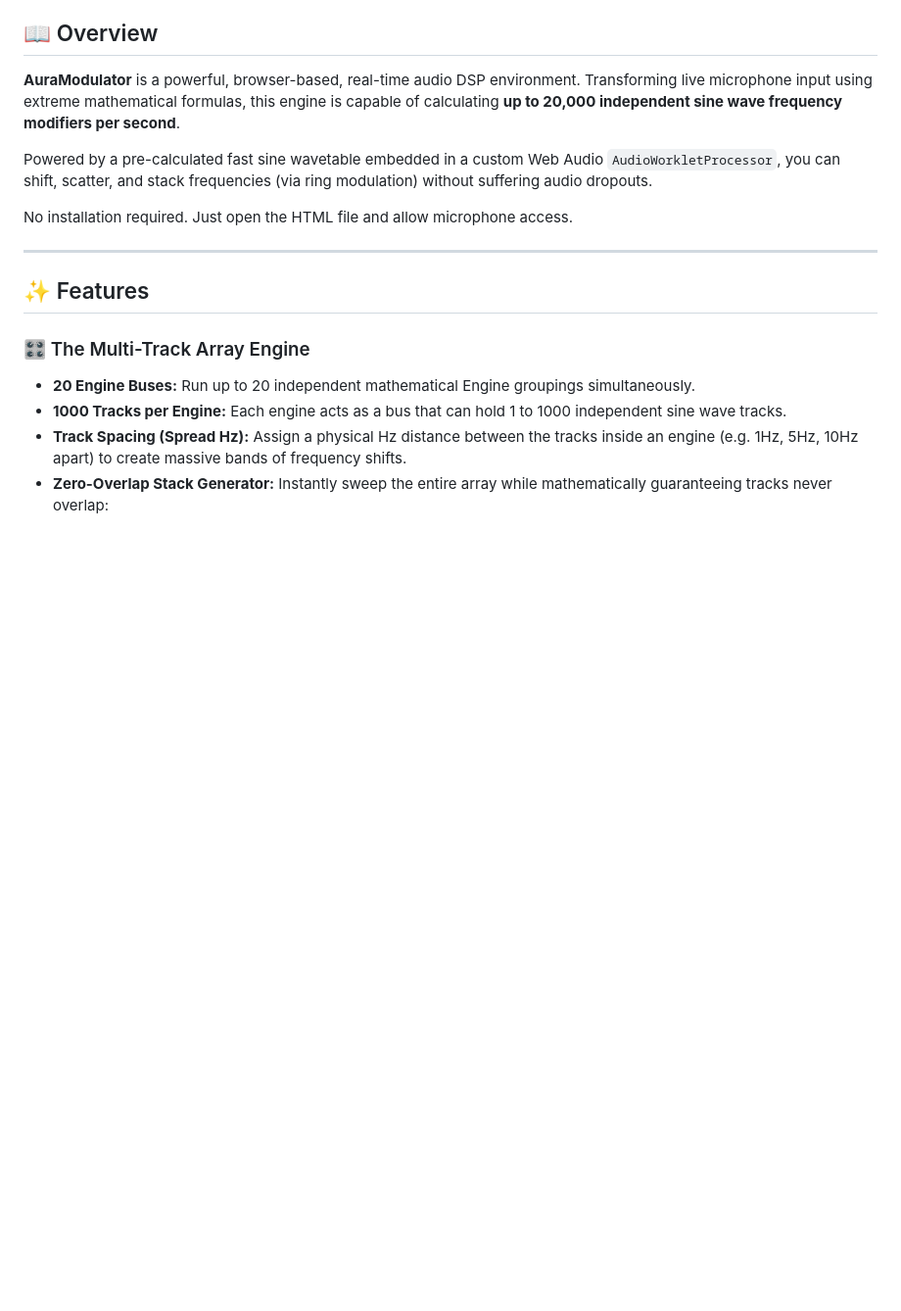
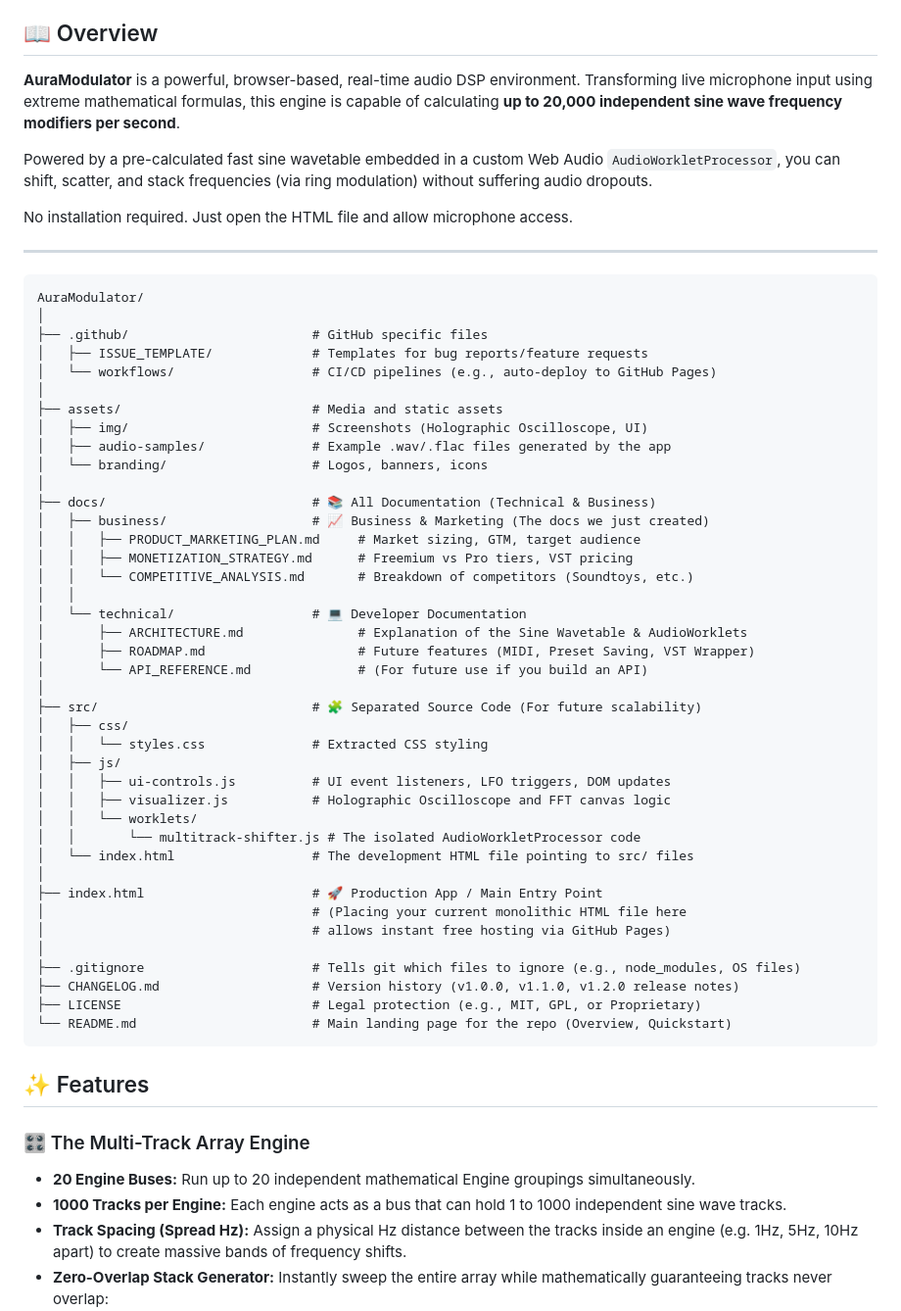
Before and after one commit to Aura-Audio/AuraModulator, a Markdown page: README.md, the part around the change. Shown at 98% size. GitHub-like rendering; blank space fills up the shorter version.

````diff
--- a/README.md
+++ b/README.md
@@ -9,6 +9,49 @@ Powered by a pre-calculated fast sine wavetable embedded in a custom Web Audio `
 No installation required. Just open the HTML file and allow microphone access.
 
 ---
+
+```
+AuraModulator/
+│
+├── .github/                        # GitHub specific files
+│   ├── ISSUE_TEMPLATE/             # Templates for bug reports/feature requests
+│   └── workflows/                  # CI/CD pipelines (e.g., auto-deploy to GitHub Pages)
+│
+├── assets/                         # Media and static assets
+│   ├── img/                        # Screenshots (Holographic Oscilloscope, UI)
+│   ├── audio-samples/              # Example .wav/.flac files generated by the app
+│   └── branding/                   # Logos, banners, icons
+│
+├── docs/                           # 📚 All Documentation (Technical & Business)
+│   ├── business/                   # 📈 Business & Marketing (The docs we just created)
+│   │   ├── PRODUCT_MARKETING_PLAN.md     # Market sizing, GTM, target audience
+│   │   ├── MONETIZATION_STRATEGY.md      # Freemium vs Pro tiers, VST pricing
+│   │   └── COMPETITIVE_ANALYSIS.md       # Breakdown of competitors (Soundtoys, etc.)
+│   │
+│   └── technical/                  # 💻 Developer Documentation
+│       ├── ARCHITECTURE.md               # Explanation of the Sine Wavetable & AudioWorklets
+│       ├── ROADMAP.md                    # Future features (MIDI, Preset Saving, VST Wrapper)
+│       └── API_REFERENCE.md              # (For future use if you build an API)
+│
+├── src/                            # 🧩 Separated Source Code (For future scalability)
+│   ├── css/
+│   │   └── styles.css              # Extracted CSS styling
+│   ├── js/
+│   │   ├── ui-controls.js          # UI event listeners, LFO triggers, DOM updates
+│   │   ├── visualizer.js           # Holographic Oscilloscope and FFT canvas logic
+│   │   └── worklets/
+│   │       └── multitrack-shifter.js # The isolated AudioWorkletProcessor code
+│   └── index.html                  # The development HTML file pointing to src/ files
+│
+├── index.html                      # 🚀 Production App / Main Entry Point
+│                                   # (Placing your current monolithic HTML file here
+│                                   # allows instant free hosting via GitHub Pages)
+│
+├── .gitignore                      # Tells git which files to ignore (e.g., node_modules, OS files)
+├── CHANGELOG.md                    # Version history (v1.0.0, v1.1.0, v1.2.0 release notes)
+├── LICENSE                         # Legal protection (e.g., MIT, GPL, or Proprietary)
+└── README.md                       # Main landing page for the repo (Overview, Quickstart)
+```
 
 ## ✨ Features
 
````
